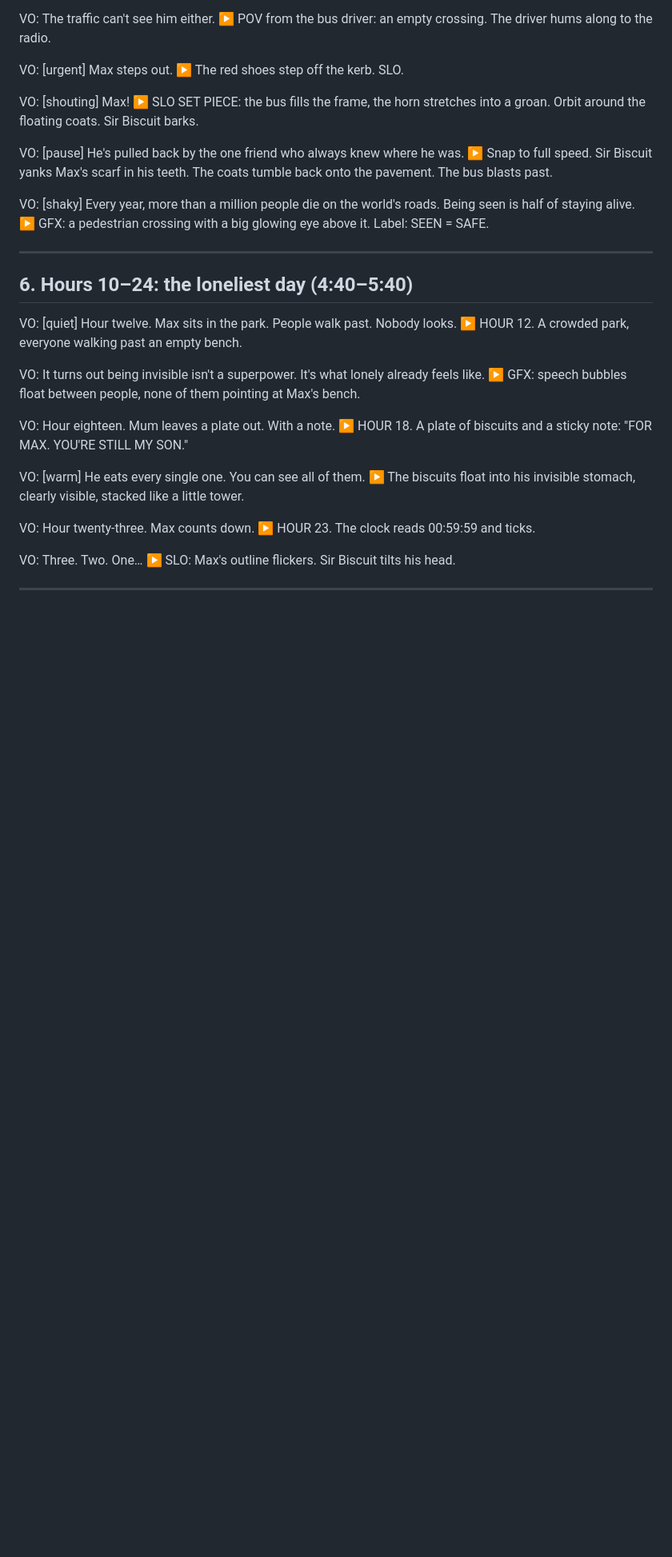
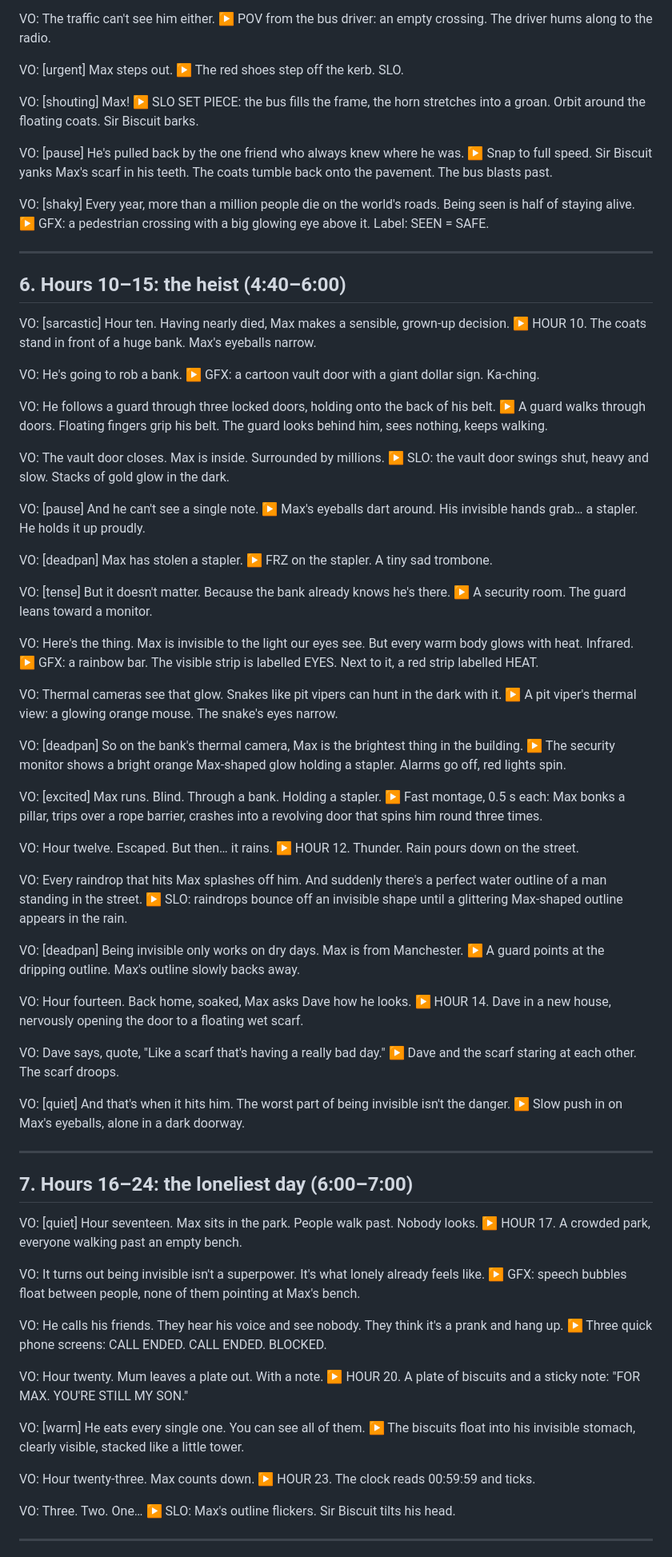
Before and after one commit to abhishek160295/abhishek160295, a Markdown page: pilot/scripts/what-if-invisible-24h.md, the part around one of its changes. Shown at 80% size. Rendered like a GitHub page; blank space fills up the shorter version.

Commit message:
Invisible script: extend with heist, rain outline, echolocation, refraction beats
Co-Authored-By: Claude Opus 5.5 <noreply@anthropic.com>
Claude-Session: https://claude.ai/code/session_01RtYrLfjYB6Y3vG9mEeUGYm

```diff
--- a/pilot/scripts/what-if-invisible-24h.md
+++ b/pilot/scripts/what-if-invisible-24h.md
@@ -163,16 +184,74 @@ VO: [shaky] Every year, more than a million people die on the world's roads. Bei
 
 ---
 
-## 6. Hours 10–24: the loneliest day (4:40–5:40)
+## 6. Hours 10–15: the heist (4:40–6:00)
 
-VO: [quiet] Hour twelve. Max sits in the park. People walk past. Nobody looks.
-▶ HOUR 12. A crowded park, everyone walking past an empty bench.
+VO: [sarcastic] Hour ten. Having nearly died, Max makes a sensible, grown-up decision.
+▶ HOUR 10. The coats stand in front of a huge bank. Max's eyeballs narrow.
+
+VO: He's going to rob a bank.
+▶ GFX: a cartoon vault door with a giant dollar sign. Ka-ching.
+
+VO: He follows a guard through three locked doors, holding onto the back of his belt.
+▶ A guard walks through doors. Floating fingers grip his belt. The guard looks behind him, sees nothing, keeps walking.
+
+VO: The vault door closes. Max is inside. Surrounded by millions.
+▶ SLO: the vault door swings shut, heavy and slow. Stacks of gold glow in the dark.
+
+VO: [pause] And he can't see a single note.
+▶ Max's eyeballs dart around. His invisible hands grab… a stapler. He holds it up proudly.
+
+VO: [deadpan] Max has stolen a stapler.
+▶ FRZ on the stapler. A tiny sad trombone.
+
+VO: [tense] But it doesn't matter. Because the bank already knows he's there.
+▶ A security room. The guard leans toward a monitor.
+
+VO: Here's the thing. Max is invisible to the light our eyes see. But every warm body glows with heat. Infrared.
+▶ GFX: a rainbow bar. The visible strip is labelled EYES. Next to it, a red strip labelled HEAT.
+
+VO: Thermal cameras see that glow. Snakes like pit vipers can hunt in the dark with it.
+▶ A pit viper's thermal view: a glowing orange mouse. The snake's eyes narrow.
+
+VO: [deadpan] So on the bank's thermal camera, Max is the brightest thing in the building.
+▶ The security monitor shows a bright orange Max-shaped glow holding a stapler. Alarms go off, red lights spin.
+
+VO: [excited] Max runs. Blind. Through a bank. Holding a stapler.
+▶ Fast montage, 0.5 s each: Max bonks a pillar, trips over a rope barrier, crashes into a revolving door that spins him round three times.
+
+VO: Hour twelve. Escaped. But then… it rains.
+▶ HOUR 12. Thunder. Rain pours down on the street.
+
+VO: Every raindrop that hits Max splashes off him. And suddenly there's a perfect water outline of a man standing in the street.
+▶ SLO: raindrops bounce off an invisible shape until a glittering Max-shaped outline appears in the rain.
+
+VO: [deadpan] Being invisible only works on dry days. Max is from Manchester.
+▶ A guard points at the dripping outline. Max's outline slowly backs away.
+
+VO: Hour fourteen. Back home, soaked, Max asks Dave how he looks.
+▶ HOUR 14. Dave in a new house, nervously opening the door to a floating wet scarf.
+
+VO: Dave says, quote, "Like a scarf that's having a really bad day."
+▶ Dave and the scarf staring at each other. The scarf droops.
+
+VO: [quiet] And that's when it hits him. The worst part of being invisible isn't the danger.
+▶ Slow push in on Max's eyeballs, alone in a dark doorway.
+
+---
+
+## 7. Hours 16–24: the loneliest day (6:00–7:00)
+
+VO: [quiet] Hour seventeen. Max sits in the park. People walk past. Nobody looks.
+▶ HOUR 17. A crowded park, everyone walking past an empty bench.
 
 VO: It turns out being invisible isn't a superpower. It's what lonely already feels like.
 ▶ GFX: speech bubbles float between people, none of them pointing at Max's bench.
 
-VO: Hour eighteen. Mum leaves a plate out. With a note.
-▶ HOUR 18. A plate of biscuits and a sticky note: "FOR MAX. YOU'RE STILL MY SON."
+VO: He calls his friends. They hear his voice and see nobody. They think it's a prank and hang up.
+▶ Three quick phone screens: CALL ENDED. CALL ENDED. BLOCKED.
+
+VO: Hour twenty. Mum leaves a plate out. With a note.
+▶ HOUR 20. A plate of biscuits and a sticky note: "FOR MAX. YOU'RE STILL MY SON."
 
 VO: [warm] He eats every single one. You can see all of them.
 ▶ The biscuits float into his invisible stomach, clearly visible, stacked like a little tower.
```
Also changed, not shown: other parts of pilot/scripts/what-if-invisible-24h.md (+26 -3 lines).
